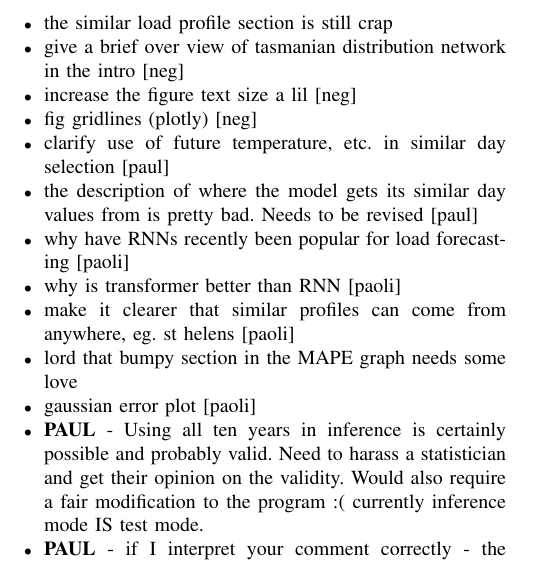
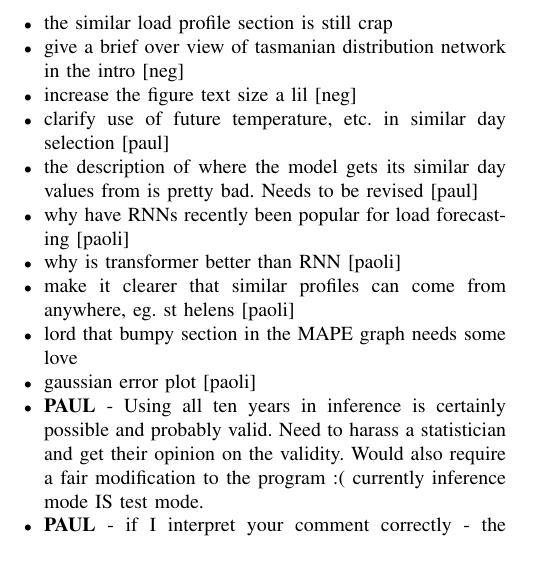
Before and after one commit to jurasofish/load_forecast_paper, a LaTeX paper (aupec.tex): part of one column of page 7 of 7, cut so that both start at the same text. Compiled offline with pdfLaTeX; a missing font is replaced by an installed copy or a similar font; a LaTeX package or settings file that is missing is left out.

Commit message:
gridlines are all good

```diff
--- a/aupec.tex
+++ b/aupec.tex
@@ -459,7 +459,6 @@ This work has been supported by TasNetworks, who also provided network and deman
 	\item the similar load profile section is still crap
 	\item give a brief over view of tasmanian distribution network in the intro [neg]
 	\item increase the figure text size a lil [neg]
-	\item fig gridlines (plotly) [neg]
 	\item clarify use of future temperature, etc. in similar day selection [paul]
 	\item the description of where the model gets its similar day values from is pretty bad. Needs to be revised [paul]
 	\item why have RNNs recently been popular for load forecasting [paoli]
```
